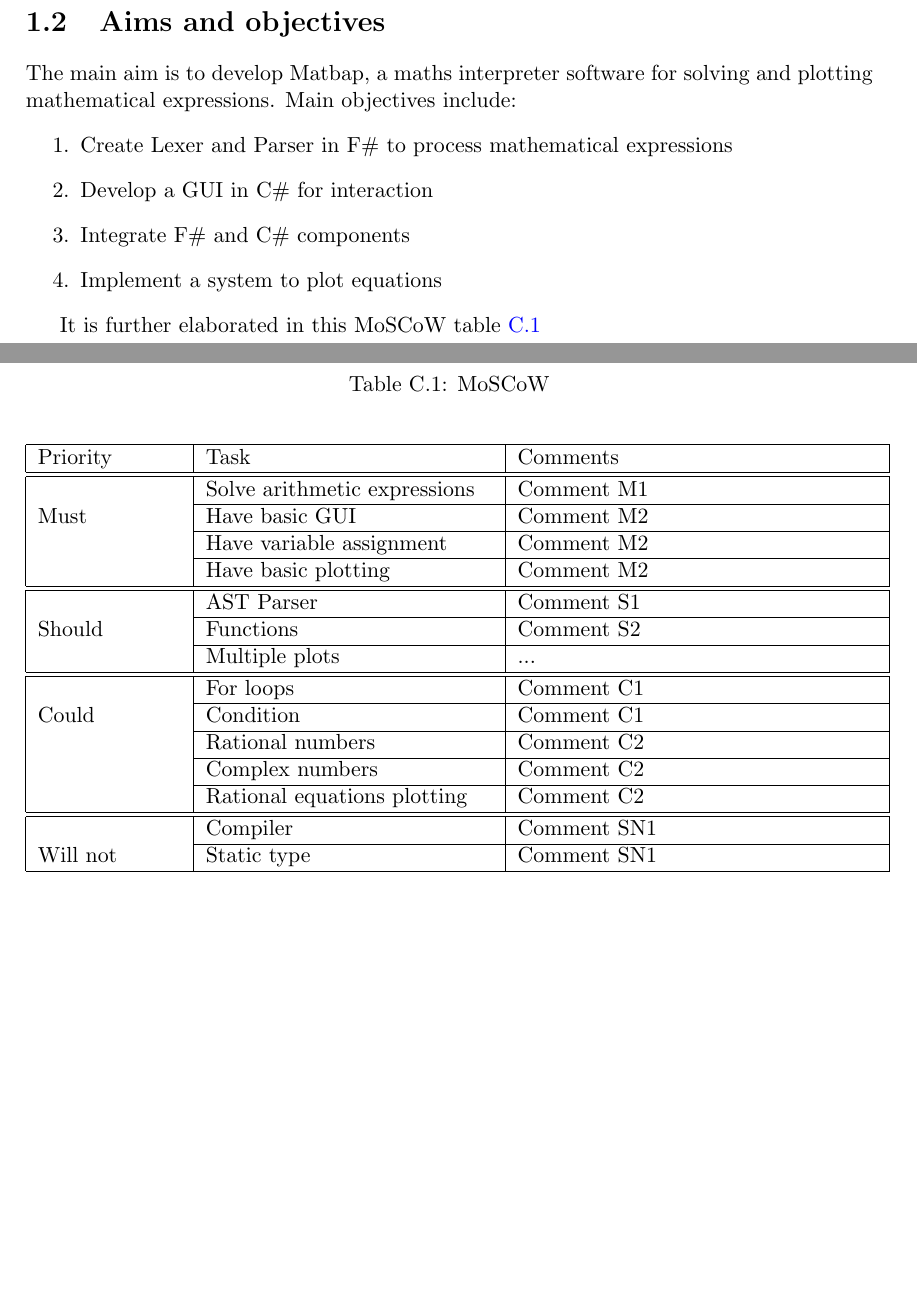
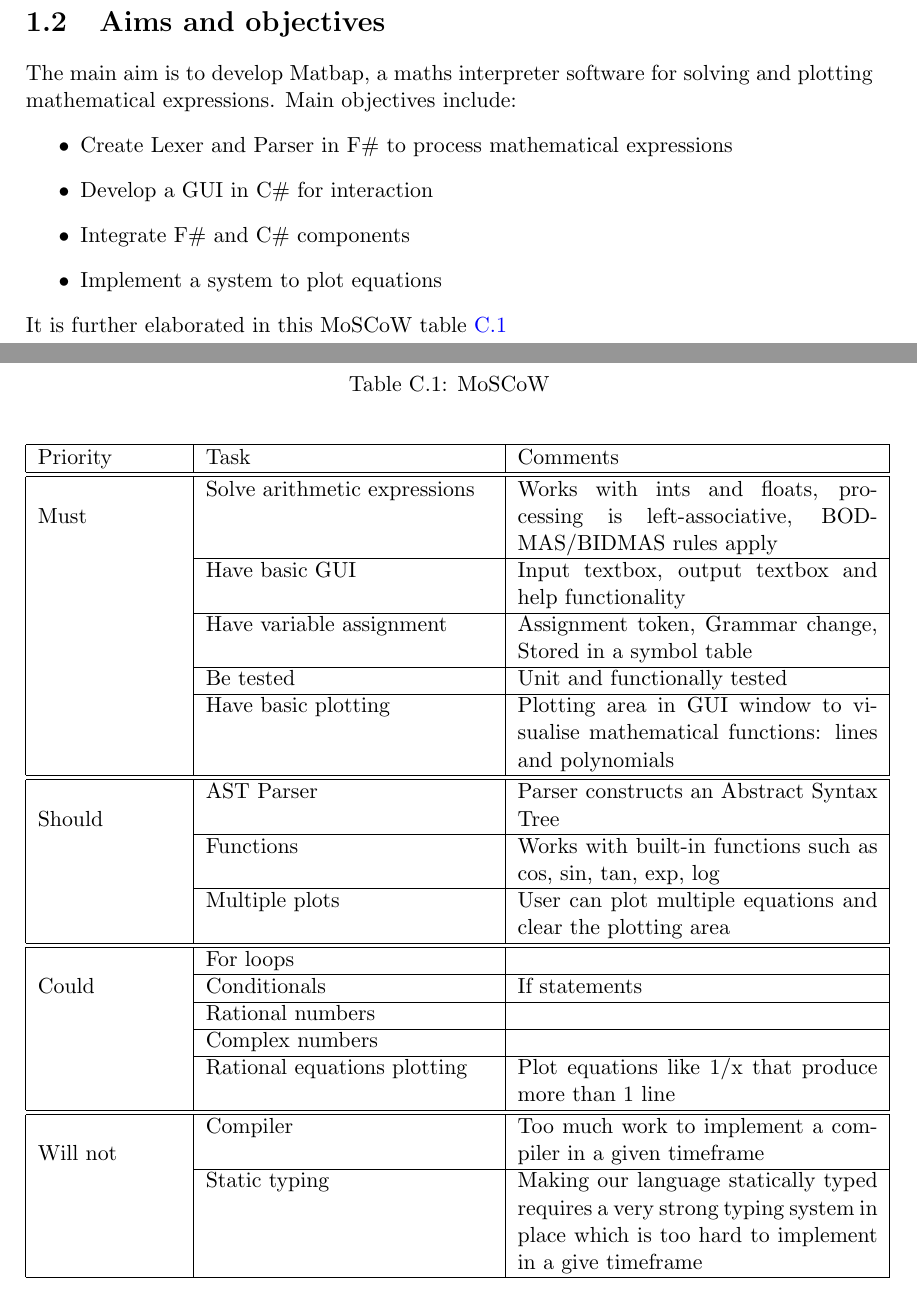
Before and after one commit to IgorSteps/matbap, a LaTeX document (docs/AP_REPORT_02.tex): two parts of pages 3 and 12 of 12, joined at a grey line, cut so that both start at the same text, the shorter picture padded with empty space. Compiled offline with pdfLaTeX.

Commit message:
Added MoSCoW table

```diff
--- a/docs/AP_REPORT_02.tex
+++ b/docs/AP_REPORT_02.tex
@@ -62,14 +62,14 @@ The aim of the project is to develop a maths interpreter software called Matbap
 
 \section{Aims and objectives}
 The main aim is to develop Matbap, a maths interpreter software for solving and plotting mathematical expressions. Main objectives include:
-\begin{enumerate}
+\begin{itemize}
     \item Create Lexer and Parser in F\# to process mathematical expressions
     \item Develop a GUI in C\# for interaction
     \item Integrate F\# and C\# components
     \item Implement a system to plot equations
-\end{enumerate}
+\end{itemize}
 
-
+\noindent % Start a new paragraph without indentation
 It is further elaborated in this MoSCoW table \ref{appendix:moscow}
 
 
@@ -225,23 +225,24 @@ $x = 3; (2*x)-x\verb|^|2*(5\%2)$ & -3 & & &  \\ \hline
 \begin{tabular}{|p{1in}|p{2in}|p{2.5in}|} \hline
 Priority & Task & Comments \\ \hline \hline
 \multirow{3}{1in}{Must}
-& Solve arithmetic expressions & Comment M1 \\ \cline{2-3}
-& Have basic GUI & Comment M2 \\ \cline{2-3}
-& Have variable assignment & Comment M2 \\ \cline{2-3}
-& Have basic plotting & Comment M2 \\ \hline \hline
+& Solve arithmetic expressions & Works with ints and floats, processing is left-associative, BODMAS/BIDMAS rules apply \\ \cline{2-3}
+& Have basic GUI & Input textbox, output textbox and help functionality \\ \cline{2-3}
+& Have variable assignment & Assignment token, Grammar change, Stored in a symbol table \\ \cline{2-3}
+& Be tested & Unit and functionally tested \\ \cline{2-3}
+& Have basic plotting & Plotting area in GUI window to visualise mathematical functions: lines and polynomials \\ \hline \hline
 \multirow{3}{1in}{Should}
-& AST Parser & Comment S1 \\ \cline{2-3}
-& Functions & Comment S2 \\ \cline{2-3}
-& Multiple plots & ... \\ \hline \hline
+& AST Parser & Parser constructs an Abstract Syntax Tree \\ \cline{2-3}
+& Functions & Works with built-in functions such as cos, sin, tan, exp, log  \\ \cline{2-3}
+& Multiple plots & User can plot multiple equations and clear the plotting area \\ \hline \hline
 \multirow{3}{1in}{Could}
-& For loops & Comment C1 \\ \cline{2-3}
-& Condition & Comment C1 \\ \cline{2-3}
-& Rational numbers & Comment C2 \\ \cline{2-3}
-& Complex numbers & Comment C2 \\ \cline{2-3}
-& Rational equations plotting & Comment C2 \\ \hline \hline
+& For loops & \\ \cline{2-3}
+& Conditionals & If statements \\ \cline{2-3}
+& Rational numbers & \\ \cline{2-3}
+& Complex numbers & \\ \cline{2-3}
+& Rational equations plotting & Plot equations like 1/x that produce more than 1 line \\ \hline \hline
 \multirow{3}{1in}{Will not}
-& Compiler & Comment SN1 \\ \cline{2-3}
-& Static type & Comment SN1 \\ \hline
+& Compiler & Too much work to implement a compiler in a given timeframe \\ \cline{2-3}
+& Static typing & Making our language statically typed requires a very strong typing system in place which is too hard to implement in a give timeframe \\ \hline
 \end{tabular}
 \label{Table1}
 \end{center}
```
Also changed, not shown: 1 other file.
